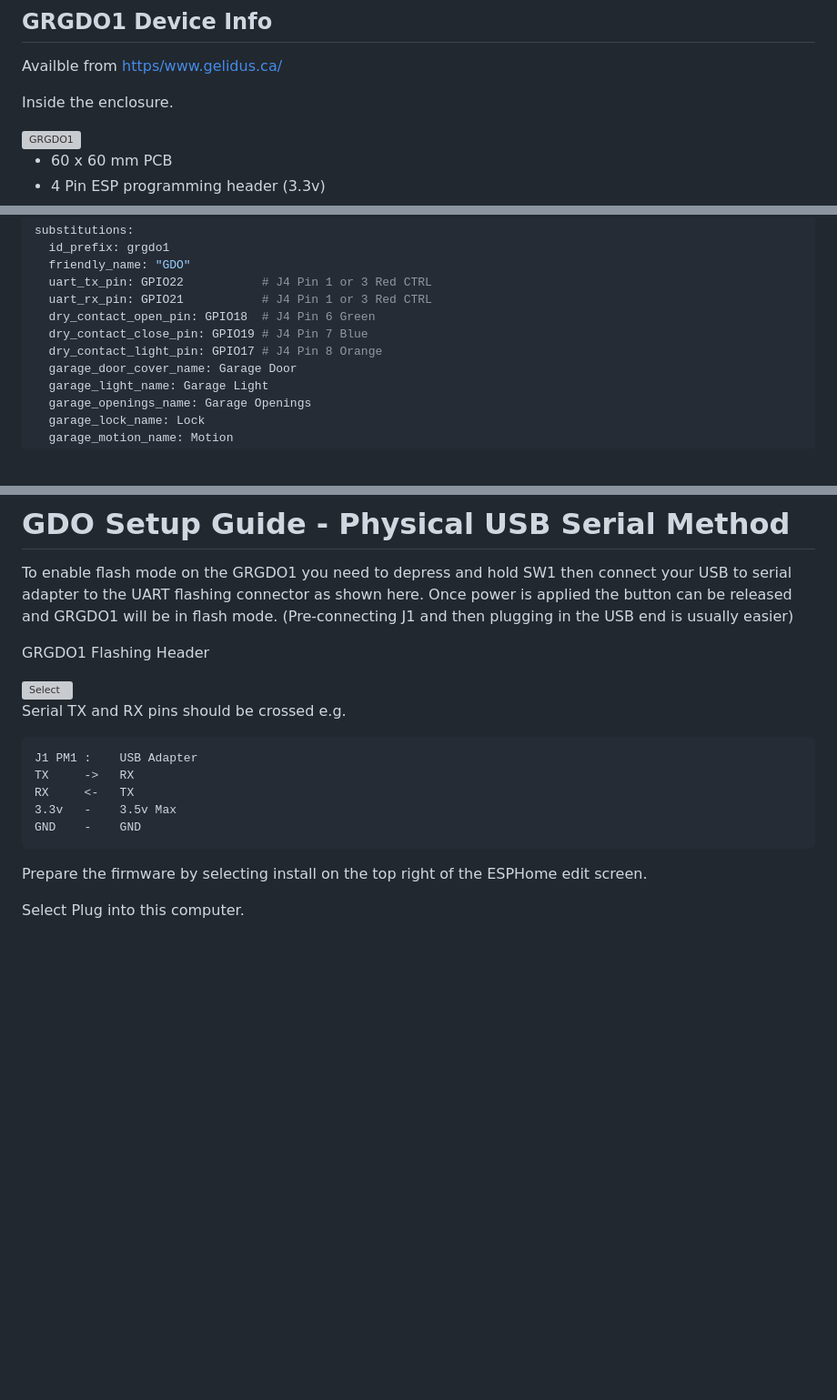
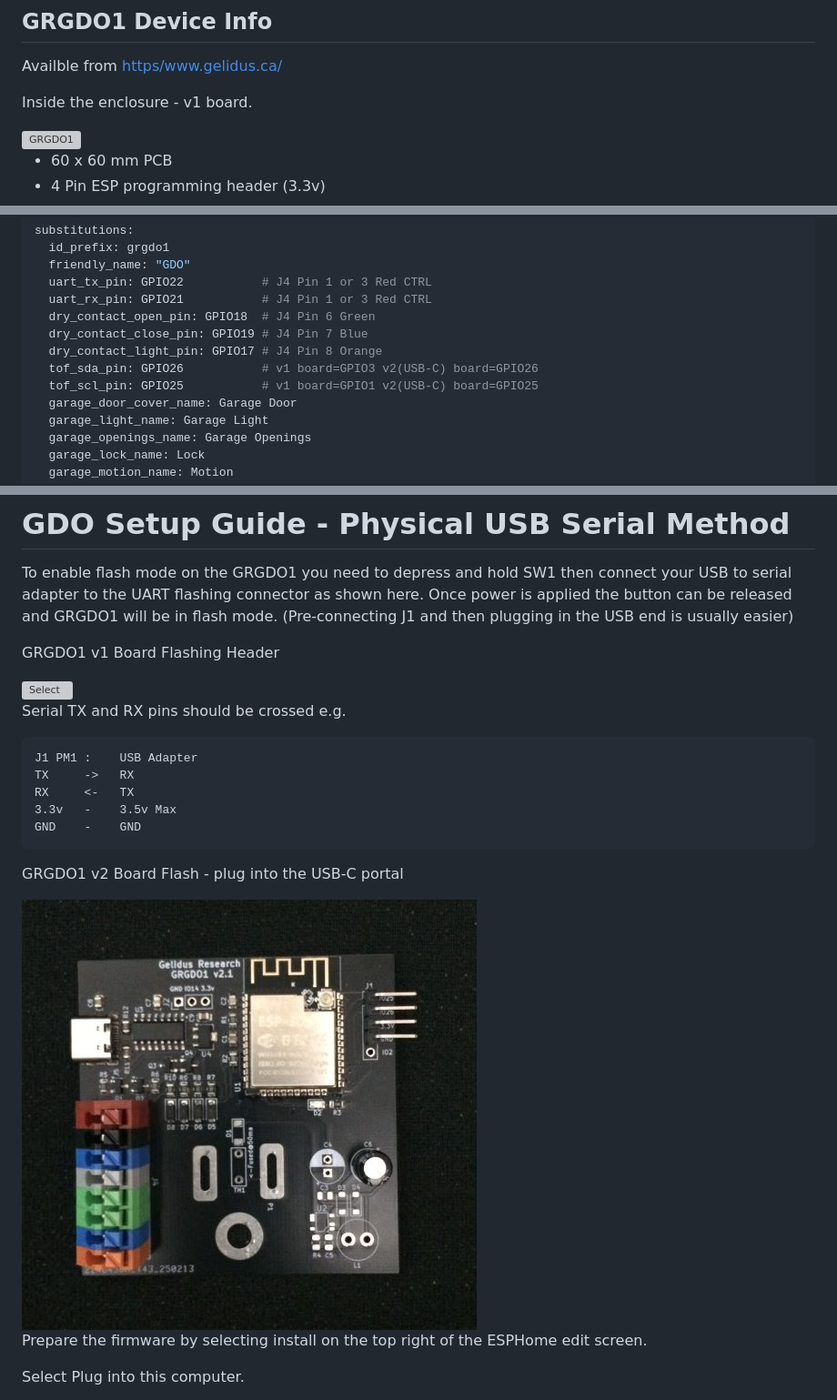
Before and after one commit to GelidusResearch/device.docs, a Markdown page: gdo.guides/Secplus-GDO-Setup-Guide.md, 3 parts joined by grey strips. Shown at 91% size. Rendered like a GitHub page; pictures changed too: images/gdo/GRGDO1.v2.USB-C.JPG (added); blank space fills up the shorter version; grey boxes are pictures that could not be loaded.

```diff
--- a/gdo.guides/Secplus-GDO-Setup-Guide.md
+++ b/gdo.guides/Secplus-GDO-Setup-Guide.md
@@ -16,7 +16,7 @@ This Secplus GDO ESP32 setup guide provides two methods to add the GRGDO1 to an
 
 Availble from [https/www.gelidus.ca/](https/www.gelidus.ca/)
 
-Inside the enclosure.
+Inside the enclosure - v1 board.
 
 <img src="/images/gdo/grgdo1.top.bare.jpg" alt="GRGDO1" style="width: 400px;"/>
 
@@ -79,6 +87,8 @@ substitutions:
   dry_contact_open_pin: GPIO18  # J4 Pin 6 Green
   dry_contact_close_pin: GPIO19 # J4 Pin 7 Blue
   dry_contact_light_pin: GPIO17 # J4 Pin 8 Orange
+  tof_sda_pin: GPIO26           # v1 board=GPIO3 v2(USB-C) board=GPIO26
+  tof_scl_pin: GPIO25           # v1 board=GPIO1 v2(USB-C) board=GPIO25
   garage_door_cover_name: Garage Door
   garage_light_name: Garage Light
   garage_openings_name: Garage Openings
@@ -405,7 +454,7 @@ GRGDO1 will now come online and you can add it to Home Assistant with the config
 
 To enable flash mode on the GRGDO1 you need to depress and hold SW1 then connect your USB to serial adapter to the UART flashing connector as shown here. Once power is applied the button can be released and GRGDO1 will be in flash mode.  (Pre-connecting J1 and then plugging in the USB end is usually easier)
 
-GRGDO1 Flashing Header
+GRGDO1 v1 Board Flashing Header
 
 <img src="/images/gdo/gdo1.flash.header.JPG" alt="Select" style="width: 200px;"/>
 
@@ -416,6 +465,10 @@ TX     -&gt;   RX
 RX     &lt;-   TX
 3.3v   -    3.5v Max
 GND    -    GND</code></pre>
+
+GRGDO1 v2 Board Flash - plug into the USB-C portal
+
+<img src="/images/gdo/GRGDO1.v2.USB-C.JPG" alt="Select" style="width: 200px;"/>
 
 Prepare the firmware by selecting install on the top right of the ESPHome edit screen.
 
```
Also changed, not shown: other parts of gdo.guides/Secplus-GDO-Setup-Guide.md (+59 -3 lines), images/gdo/GRGDO1-V2-Aux-Pins.jpg (added), images/gdo/GRGDO1.ToF.VL53L1X.Add-On.JPG (added), images/gdo/GRGDO1.black.side.JPG (added).
